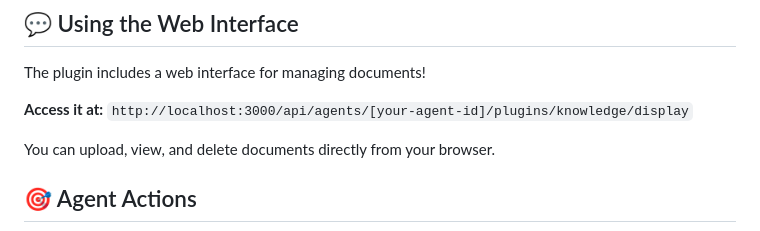
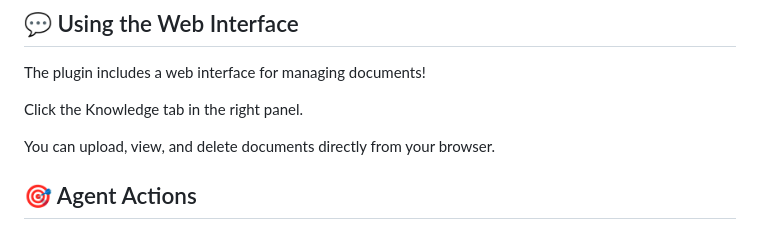
Before and after one commit to gaiaaiagent/koi-research, a Markdown page: README.md, the part around the change. GitHub-like rendering.

Commit message:
fix: small issue in readme for web interface

```diff
--- a/README.md
+++ b/README.md
@@ -69,7 +69,7 @@ The plugin can read almost any document:
 
 The plugin includes a web interface for managing documents!
 
-**Access it at:** `http://localhost:3000/api/agents/[your-agent-id]/plugins/knowledge/display`
+Click the Knowledge tab in the right panel.
 
 You can upload, view, and delete documents directly from your browser.
 
```
